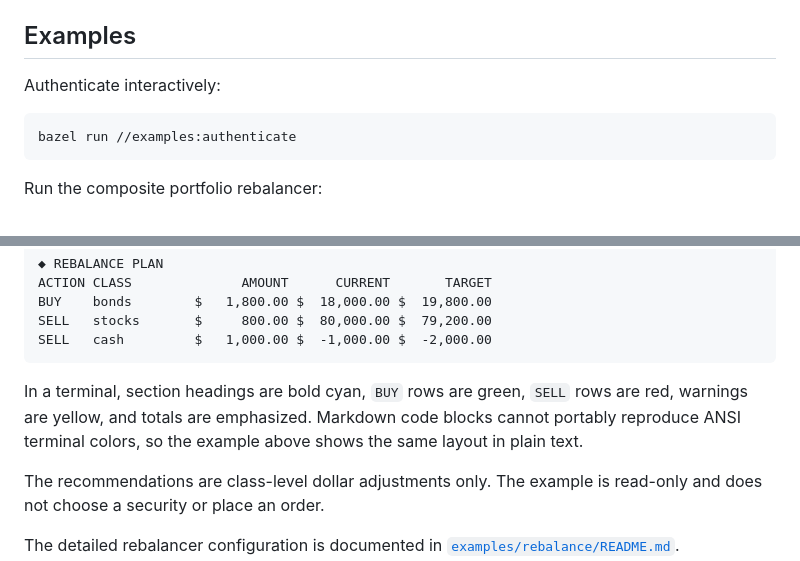
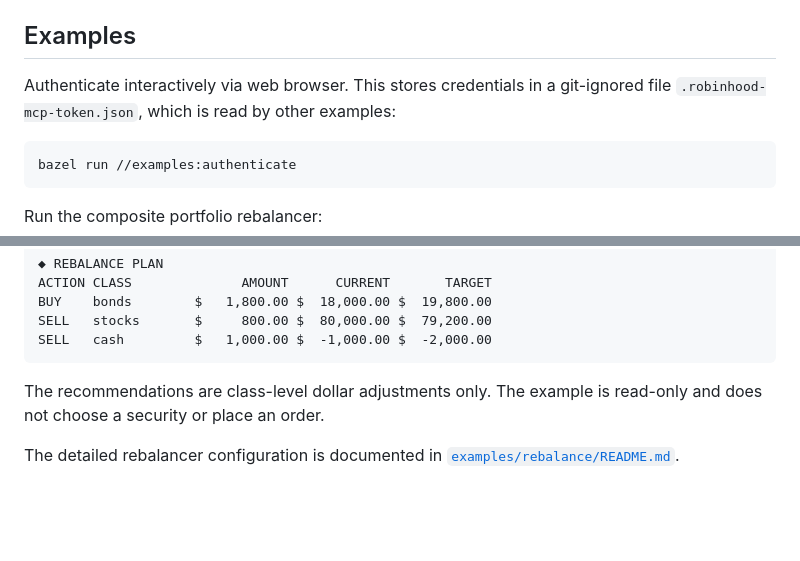
Before and after one commit to Permutation-Limited/hood-normie, a Markdown page: README.md, 2 parts joined by grey strips. Rendered like a GitHub page; blank space fills up the shorter version.

````diff
--- a/README.md
+++ b/README.md
@@ -21,7 +21,7 @@ automatically uses the required Bazel version.
 
 ## Examples
 
-Authenticate interactively:
+Authenticate interactively via web browser. This stores credentials in a git-ignored file `.robinhood-mcp-token.json`, which is read by other examples:
 
 ```sh
 bazel run //examples:authenticate
@@ -53,11 +53,6 @@ BUY    bonds        $   1,800.00 $  18,000.00 $  19,800.00
 SELL   stocks       $     800.00 $  80,000.00 $  79,200.00
 SELL   cash         $   1,000.00 $  -1,000.00 $  -2,000.00
 ```
-
-In a terminal, section headings are bold cyan, `BUY` rows are green, `SELL`
-rows are red, warnings are yellow, and totals are emphasized. Markdown code
-blocks cannot portably reproduce ANSI terminal colors, so the example above
-shows the same layout in plain text.
 
 The recommendations are class-level dollar adjustments only. The example is
 read-only and does not choose a security or place an order.
````
